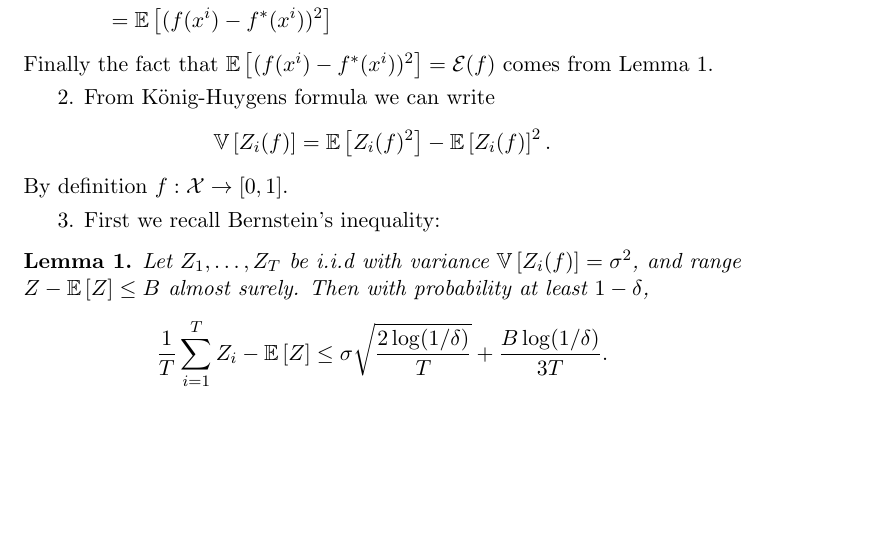
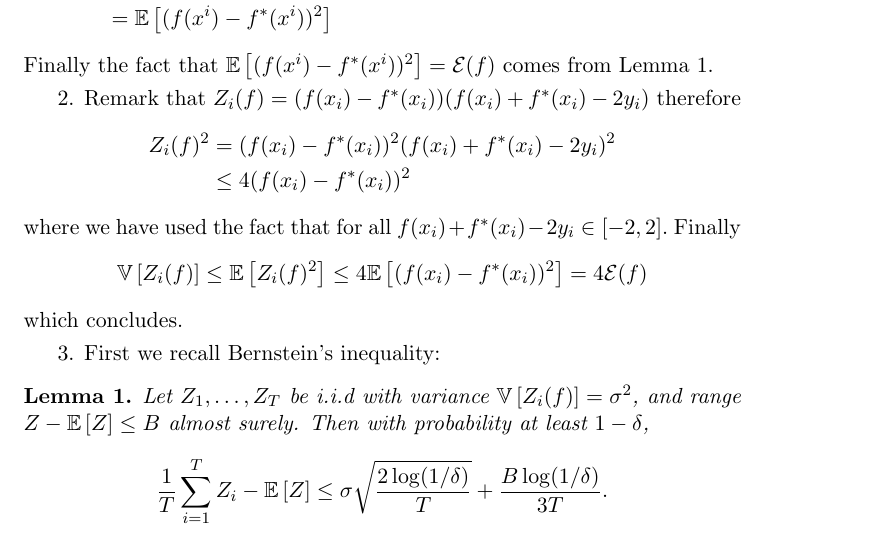
Before and after one commit to ludovicschwartz/Foundations_RL_IDM_solutions, a LaTeX document (chapter_01/main.tex, which reads chapter_01/01.tex): part of page 2 of 8, cut so that both start at the same text, the shorter picture padded with empty space. Compiled offline with pdfLaTeX.

Commit message:
ajout de la solution de la question 2 de l'exercice1 du chapitre1

```diff
--- a/chapter_01/01.tex
+++ b/chapter_01/01.tex
@@ -34,10 +34,15 @@ Thus
 \end{align*}
 Finally the fact that $\EE{(f(x^i)-f^*(x^i))^2}= \E(f)$ comes from Lemma 1.
 
-2. From König-Huygens formula we can write
-\[ \Var{Z_i(f)}=\EE{Z_i(f)^2}-\EE{Z_i(f)}^2.\]
-By definition $f : \X \to [0,1]$.
-
+2. Remark that $Z_i(f) = (f(x_i)-f^*(x_i))(f(x_i)+f^*(x_i)-2y_i)$ therefore
+\begin{align*}
+    Z_i(f)^2 &=  (f(x_i)-f^*(x_i))^2(f(x_i)+f^*(x_i)-2y_i)^2\\
+    &\leq 4(f(x_i)-f^*(x_i))^2
+\end{align*}
+where we have used the fact that for all $f(x_i)+f^*(x_i)-2y_i \in [-2,2].$
+Finally
+\[ \Var{Z_i(f)} \leq \EE{Z_i(f)^2} \leq 4 \EE{(f(x_i)-f^*(x_i))^2} = 4\E(f)\]
+which concludes.
 
 3. First we recall Bernstein's inequality:
 \begin{lemma}
```
